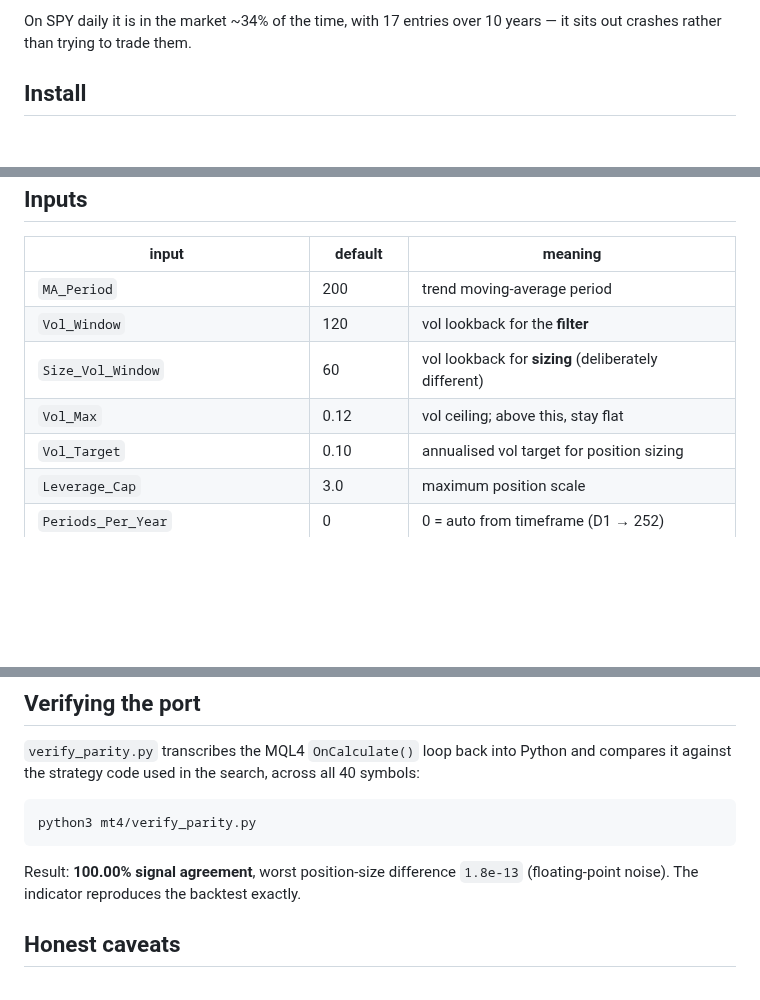
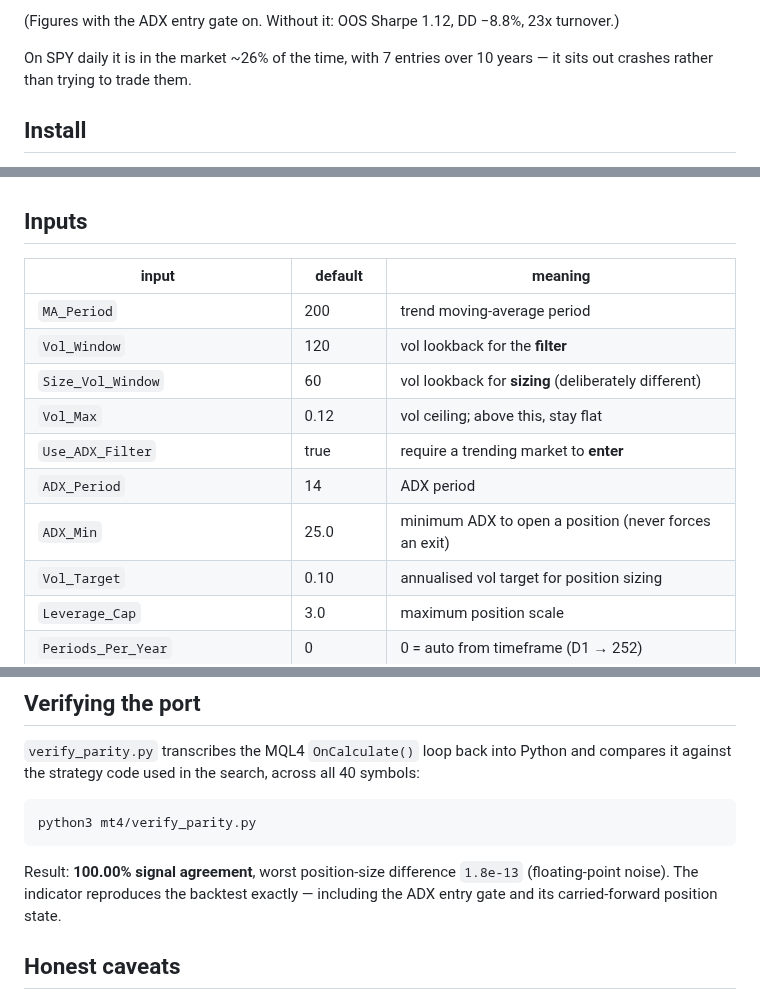
Before and after one commit to ismailchaacha97-ui/kkk, a Markdown page: mt4/README.md, 3 parts joined by grey strips. GitHub-like rendering; blank space fills up the shorter version.

````diff
--- a/mt4/README.md
+++ b/mt4/README.md
@@ -32,5 +58,7 @@ a deliberate 1-bar lag that matches the backtest. **The indicator does not repai
 
-On SPY daily it is in the market ~34% of the time, with 17 entries over 10 years —
+(Figures with the ADX entry gate on. Without it: OOS Sharpe 1.12, DD −8.8%, 23x turnover.)
+
+On SPY daily it is in the market ~26% of the time, with 7 entries over 10 years —
 it sits out crashes rather than trying to trade them.
 
 ## Install
@@ -48,6 +76,9 @@ it sits out crashes rather than trying to trade them.
 | `Vol_Window` | 120 | vol lookback for the **filter** |
 | `Size_Vol_Window` | 60 | vol lookback for **sizing** (deliberately different) |
 | `Vol_Max` | 0.12 | vol ceiling; above this, stay flat |
+| `Use_ADX_Filter` | true | require a trending market to **enter** |
+| `ADX_Period` | 14 | ADX period |
+| `ADX_Min` | 25.0 | minimum ADX to open a position (never forces an exit) |
 | `Vol_Target` | 0.10 | annualised vol target for position sizing |
 | `Leverage_Cap` | 3.0 | maximum position scale |
 | `Periods_Per_Year` | 0 | 0 = auto from timeframe (D1 → 252) |
@@ -78,7 +109,8 @@ python3 mt4/verify_parity.py
 ```
 
 Result: **100.00% signal agreement**, worst position-size difference `1.8e-13`
-(floating-point noise). The indicator reproduces the backtest exactly.
+(floating-point noise). The indicator reproduces the backtest exactly — including
+the ADX entry gate and its carried-forward position state.
 
 ## Honest caveats
 
````
Also changed, not shown: other parts of mt4/README.md (+34 -8 lines), mt4/preview.png, 5 other files.
